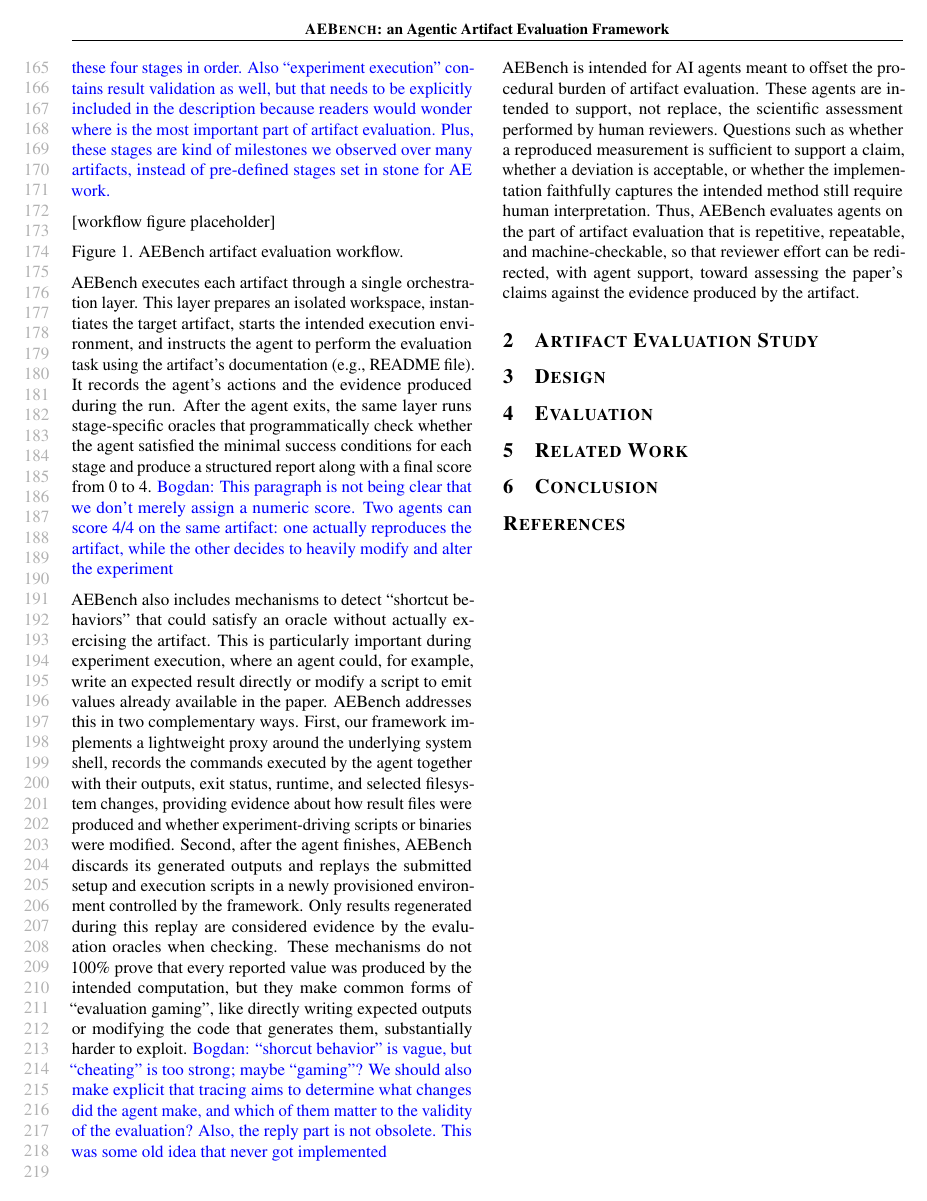
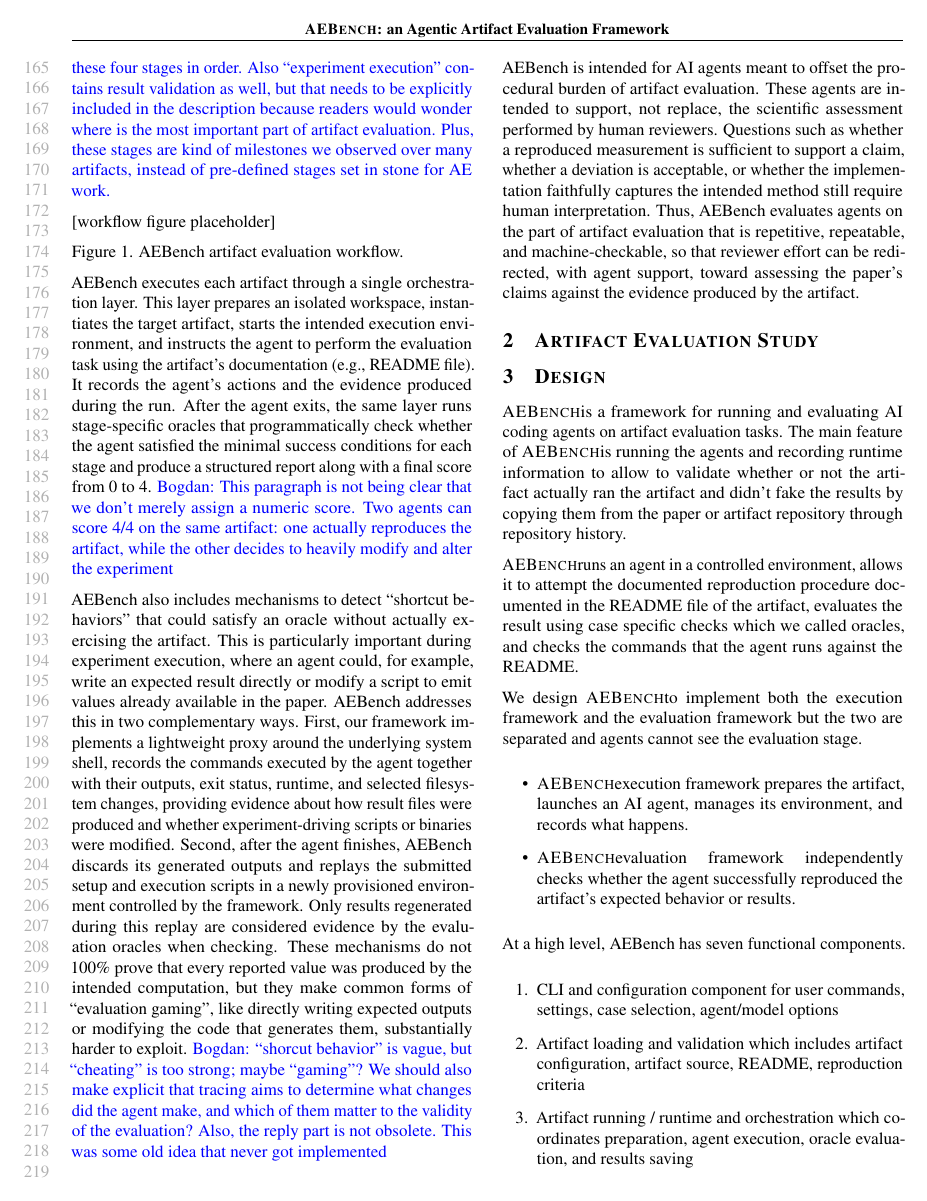
Before and after one commit to bastoica/aebench-paper-prep, a LaTeX paper (main.tex, which reads design.tex): page 4 of 4 before the commit and page 4 of 5 after it. Compiled offline with pdfLaTeX.

Commit message:
add short prologue for design.tex

```diff
--- a/design.tex
+++ b/design.tex
@@ -1 +1,30 @@
 \section{Design}
+
+\aebench is a framework for running and evaluating AI coding agents on artifact evaluation tasks.
+The main feature of \aebench is running the agents and recording runtime information
+  to allow to validate whether or not the artifact actually ran the artifact and
+  didn't fake the results by copying them from the paper or artifact repository
+  through repository history.
+
+\aebench runs an agent in a controlled environment, allows it to attempt the documented
+  reproduction procedure documented in the README file of the artifact, evaluates the result
+  using case specific checks which we called oracles, and checks the commands that
+  the agent runs against the README.
+
+We design \aebench to implement both the execution framework and the evaluation framework
+  but the two are separated and agents cannot see the evaluation stage.
+
+\begin{itemize}
+  \item \aebench execution framework prepares the artifact, launches an AI agent, manages its environment, and records what happens.
+  \item \aebench evaluation framework independently checks whether the agent successfully reproduced the artifact's expected behavior or results.
+\end{itemize}
+
+
+At a high level, AEBench has seven functional components.
+
+\begin{enumerate}
+  \item CLI and configuration component for user commands, settings, case selection, agent/model options
+
+  \item Artifact loading and validation which includes artifact configuration, artifact source, README, reproduction criteria
+
+  \item Artifact running / runtime and orchestration which coordinates preparation, agent execution, oracle evaluation, and results saving
```
Also changed, not shown: design.tex (9 more changed lines).
